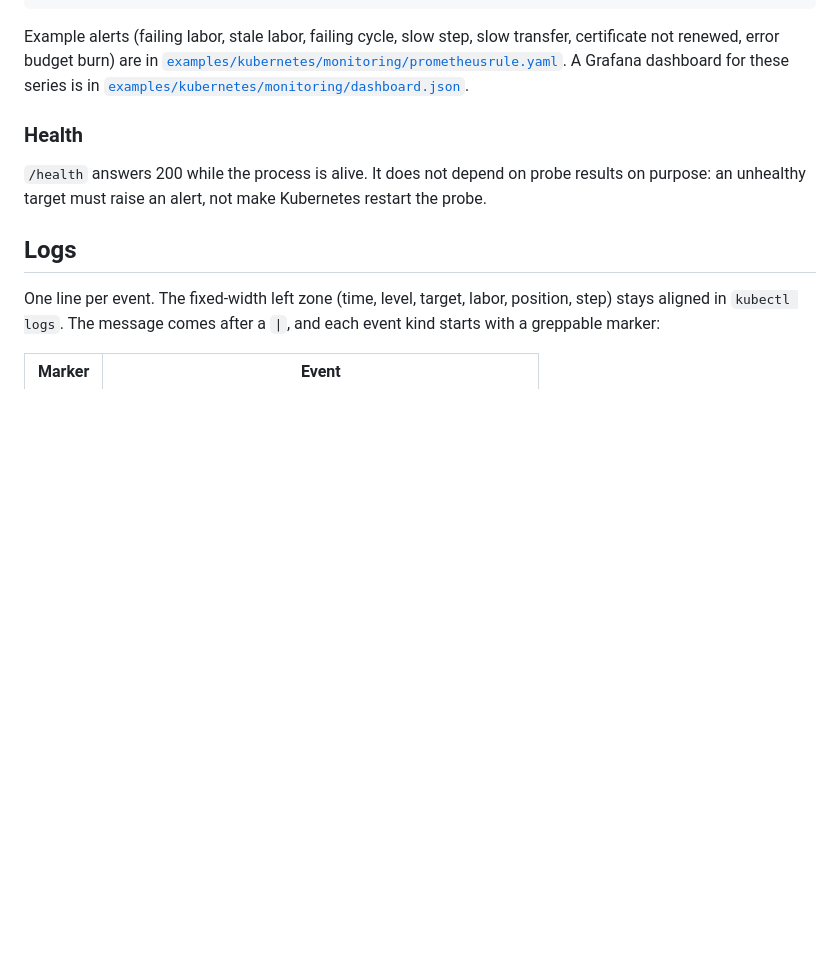
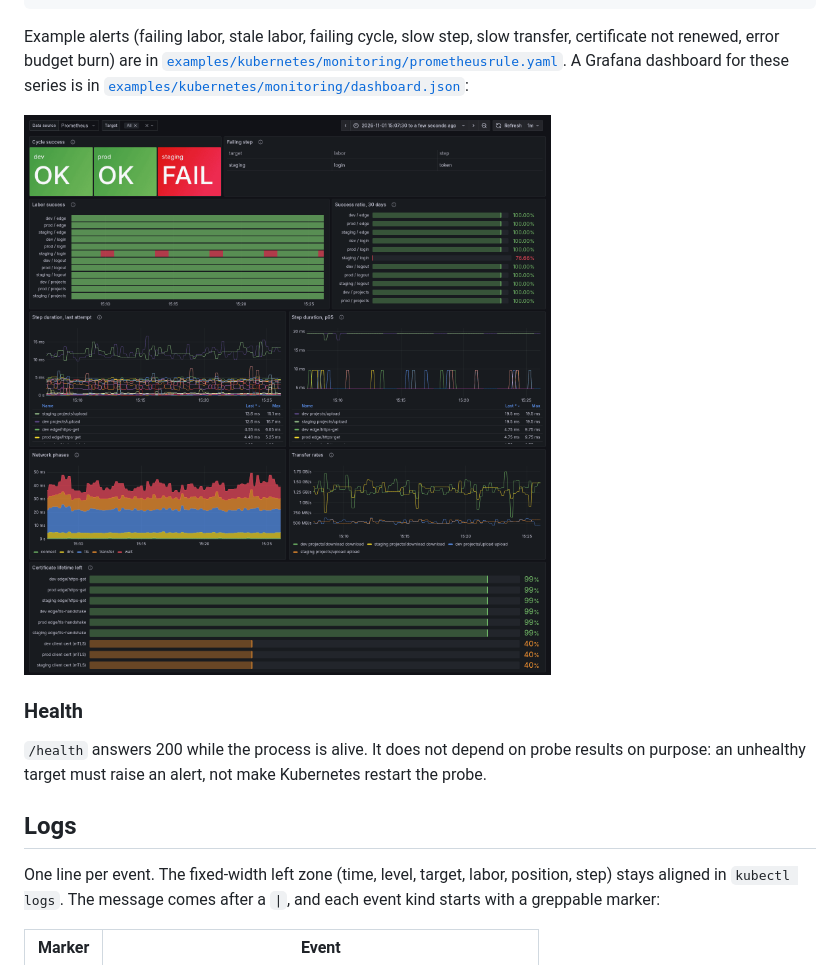
Before and after one commit to raulnid/herakles, a Markdown page: README.md, the part around the change. Drawn GitHub-style; pictures changed too: docs/dashboard.png (added); blank space fills up the shorter version.

Commit message:
docs: add a screenshot of the Grafana dashboard

```diff
--- a/README.md
+++ b/README.md
@@ -460,7 +460,9 @@ Example alerts (failing labor, stale labor, failing cycle, slow step, slow
 transfer, certificate not renewed, error budget burn) are in
 [`examples/kubernetes/monitoring/prometheusrule.yaml`](examples/kubernetes/monitoring/prometheusrule.yaml).
 A Grafana dashboard for these series is in
-[`examples/kubernetes/monitoring/dashboard.json`](examples/kubernetes/monitoring/dashboard.json).
+[`examples/kubernetes/monitoring/dashboard.json`](examples/kubernetes/monitoring/dashboard.json):
+
+![The herakles Grafana dashboard: staging fails at login/token now and then, while dev and prod pass; mTLS client certificates are at 40% of their lifetime](docs/dashboard.png)
 
 ### Health
 
```
Also changed, not shown: 2 other files.
